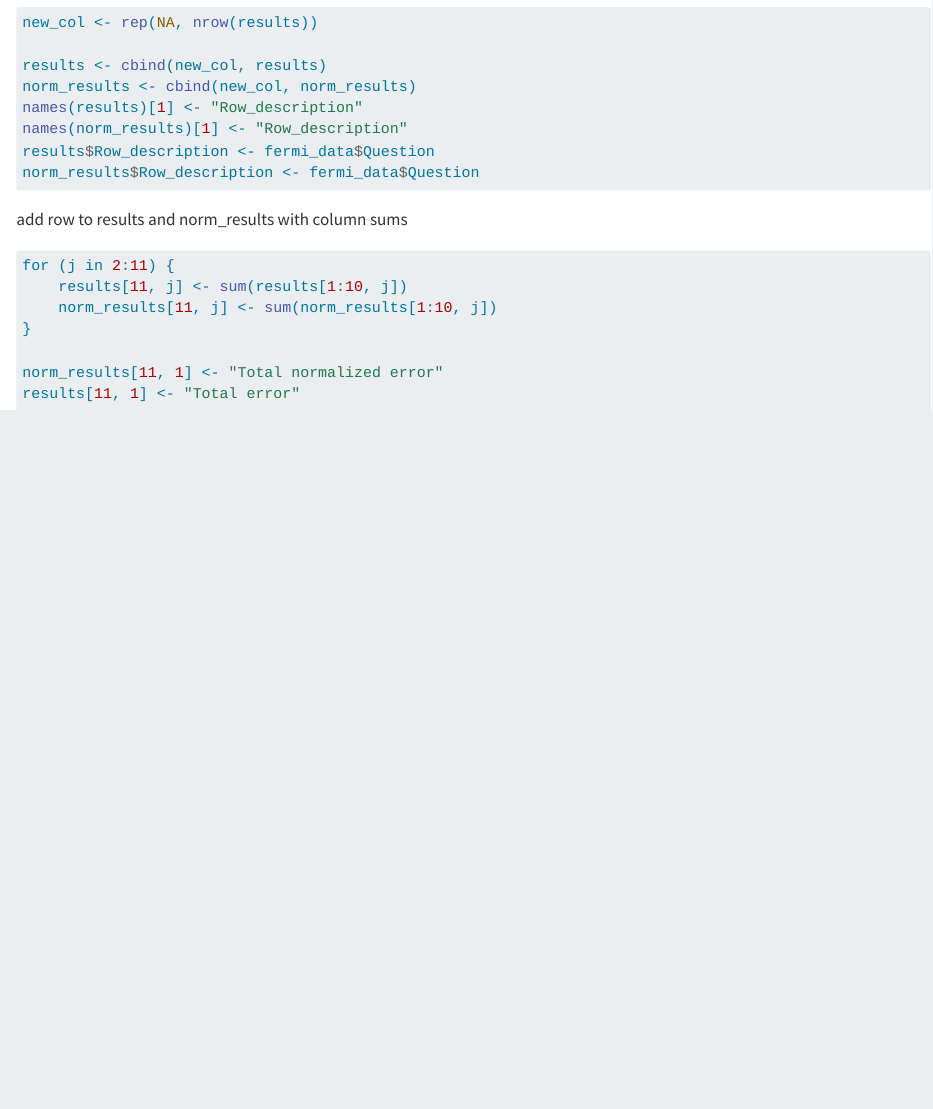
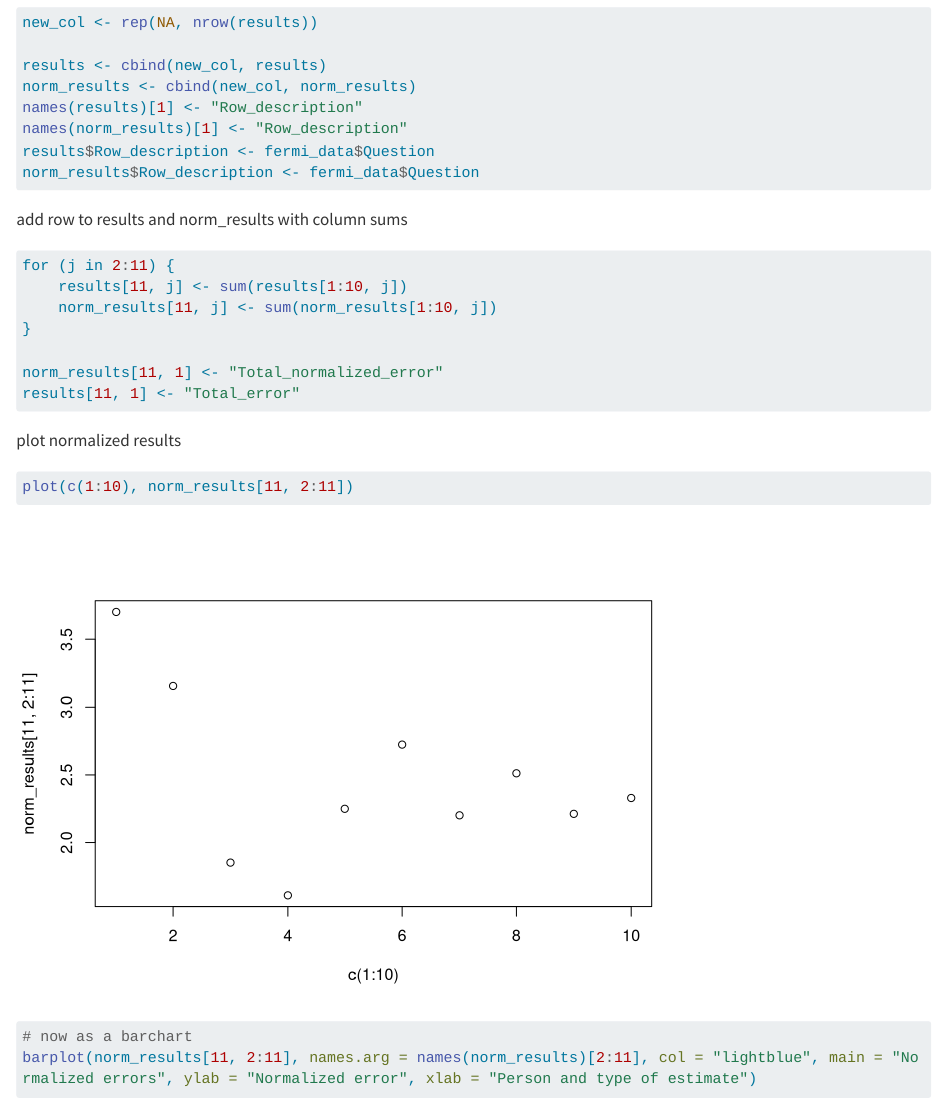
Before and after one commit to Tim2othy/Fermi-Estimates, a Quarto document (ana_fermi.qmd): the page in a window 1100 px wide, from 1860 px down. Rendered offline with R 4.5, knitr and Pandoc in place of Quarto, with nearby package versions; some code elsewhere in the file could not run offline; long lines of code are wrapped.

Commit message:
added plots

````diff
--- a/ana_fermi.qmd
+++ b/ana_fermi.qmd
@@ -105,6 +105,14 @@ for (j in 2:11) {
     norm_results[11, j] <- sum(norm_results[1:10, j])
 }
 
-norm_results[11, 1] <- "Total normalized error"
-results[11, 1] <- "Total error"
+norm_results[11, 1] <- "Total_normalized_error"
+results[11, 1] <- "Total_error"
 ```
+
+plot normalized results
+
+```{r}
+
+plot(c(1:10), norm_results[11, 2:11])
+# now as a barchart
+barplot(norm_results[11, 2:11], names.arg = names(norm_results)[2:11], col = "lightblue", main = "Normalized errors", ylab = "Normalized error", xlab = "Person and type of estimate")
````
Also changed, not shown: ana_fermi.qmd (13 more changed lines).
